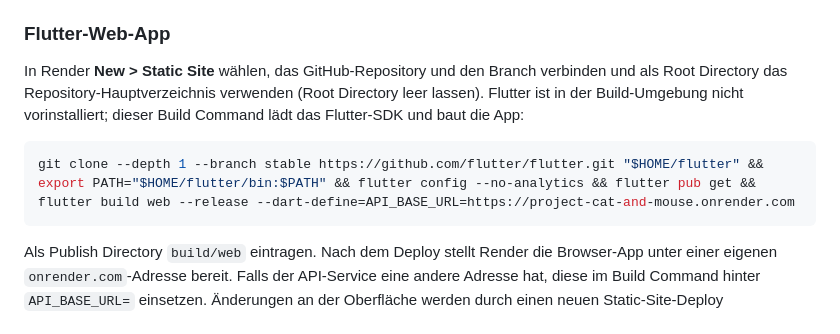
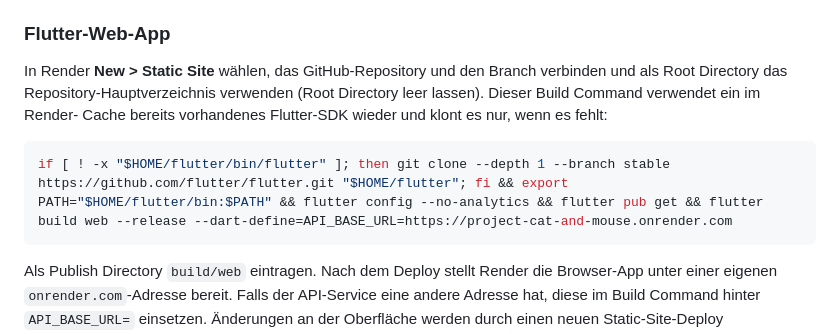
Before and after one commit to KekStahr/Project-Cat-and-Mouse, a Markdown page: README.md, the part around the change. Rendered like a GitHub page.

Commit message:
Testing 1.0

````diff
--- a/README.md
+++ b/README.md
@@ -58,11 +58,11 @@ und als Start Command `npm start`.
 
 In Render **New > Static Site** wählen, das GitHub-Repository und den Branch
 verbinden und als Root Directory das Repository-Hauptverzeichnis verwenden
-(Root Directory leer lassen). Flutter ist in der Build-Umgebung nicht
-vorinstalliert; dieser Build Command lädt das Flutter-SDK und baut die App:
+(Root Directory leer lassen). Dieser Build Command verwendet ein im Render-
+Cache bereits vorhandenes Flutter-SDK wieder und klont es nur, wenn es fehlt:
 
 ```sh
-git clone --depth 1 --branch stable https://github.com/flutter/flutter.git "$HOME/flutter" && export PATH="$HOME/flutter/bin:$PATH" && flutter config --no-analytics && flutter pub get && flutter build web --release --dart-define=API_BASE_URL=https://project-cat-and-mouse.onrender.com
+if [ ! -x "$HOME/flutter/bin/flutter" ]; then git clone --depth 1 --branch stable https://github.com/flutter/flutter.git "$HOME/flutter"; fi && export PATH="$HOME/flutter/bin:$PATH" && flutter config --no-analytics && flutter pub get && flutter build web --release --dart-define=API_BASE_URL=https://project-cat-and-mouse.onrender.com
 ```
 
 Als Publish Directory `build/web` eintragen. Nach dem Deploy stellt Render die
````
